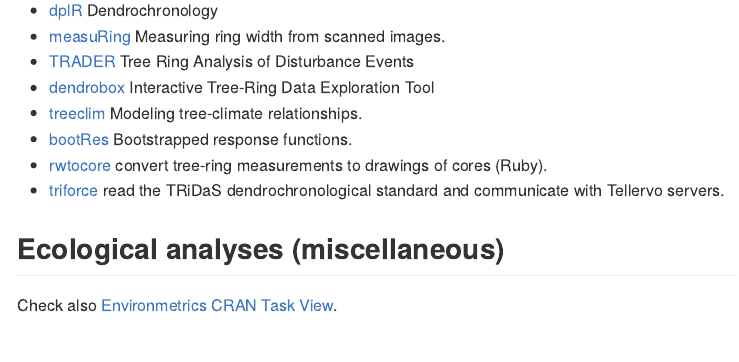
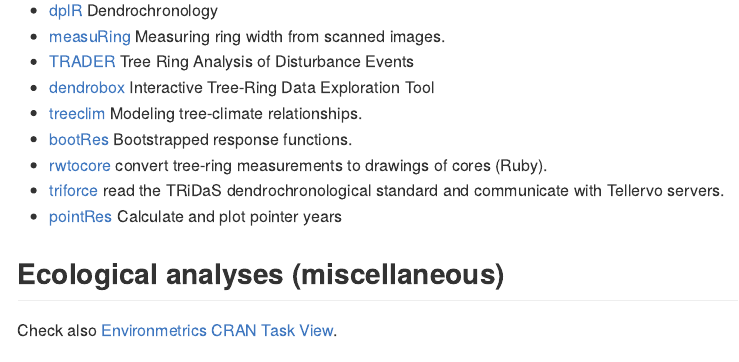
Before and after one commit to Pakillo/Rpackages_dir, an R Markdown document (README.Rmd): the page in a window 1100 px wide, from 14300 px down. Rendered offline with R 4.5, knitr and Pandoc, with nearby package versions.

Commit message:
added pointRes pkg to Dendro section

```diff
--- a/README.Rmd
+++ b/README.Rmd
@@ -574,6 +574,7 @@ Check also [Phylogenetics CRAN task view](http://cran.r-project.org/web/views/Ph
 * [bootRes](https://github.com/cszang/bootRes) Bootstrapped response functions.
 * [rwtocore](https://github.com/ltrr-arizona-edu/rwtocore) convert tree-ring measurements to drawings of cores (Ruby).
 * [triforce](https://github.com/ltrr-arizona-edu/triforce) read the TRiDaS dendrochronological standard and communicate with Tellervo servers.
+* [pointRes](https://cran.r-project.org/web/packages/pointRes/index.html) Calculate and plot pointer years
 
 
 
```
